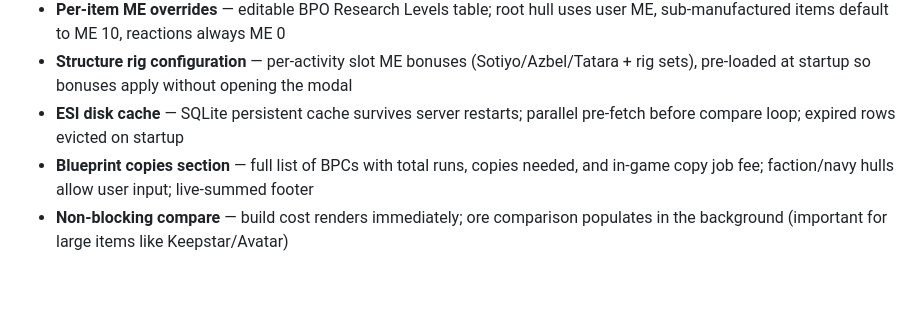
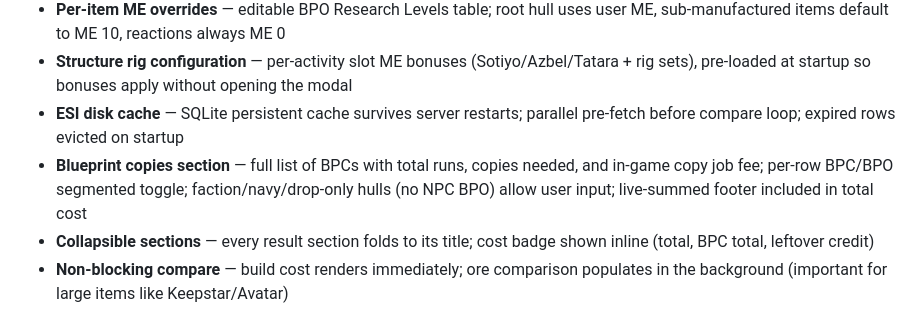
Before and after one commit to Miolaka/EVESeek, a Markdown page: README.md, the part around the change. GitHub-like rendering; blank space fills up the shorter version.

Commit message:
Update docs: BPC/BPO toggle, collapsible sections, has_copy_activity fix, compare tuple bug

```diff
--- a/README.md
+++ b/README.md
@@ -16,7 +16,8 @@ exactly for job fees, material efficiency, and market fill prices.
 - **Per-item ME overrides** — editable BPO Research Levels table; root hull uses user ME, sub-manufactured items default to ME 10, reactions always ME 0
 - **Structure rig configuration** — per-activity slot ME bonuses (Sotiyo/Azbel/Tatara + rig sets), pre-loaded at startup so bonuses apply without opening the modal
 - **ESI disk cache** — SQLite persistent cache survives server restarts; parallel pre-fetch before compare loop; expired rows evicted on startup
-- **Blueprint copies section** — full list of BPCs with total runs, copies needed, and in-game copy job fee; faction/navy hulls allow user input; live-summed footer
+- **Blueprint copies section** — full list of BPCs with total runs, copies needed, and in-game copy job fee; per-row BPC/BPO segmented toggle; faction/navy/drop-only hulls (no NPC BPO) allow user input; live-summed footer included in total cost
+- **Collapsible sections** — every result section folds to its title; cost badge shown inline (total, BPC total, leftover credit)
 - **Non-blocking compare** — build cost renders immediately; ore comparison populates in the background (important for large items like Keepstar/Avatar)
 
 ## Stack
```
Also changed, not shown: DESIGN_2.0.md (+37 -8 lines).
